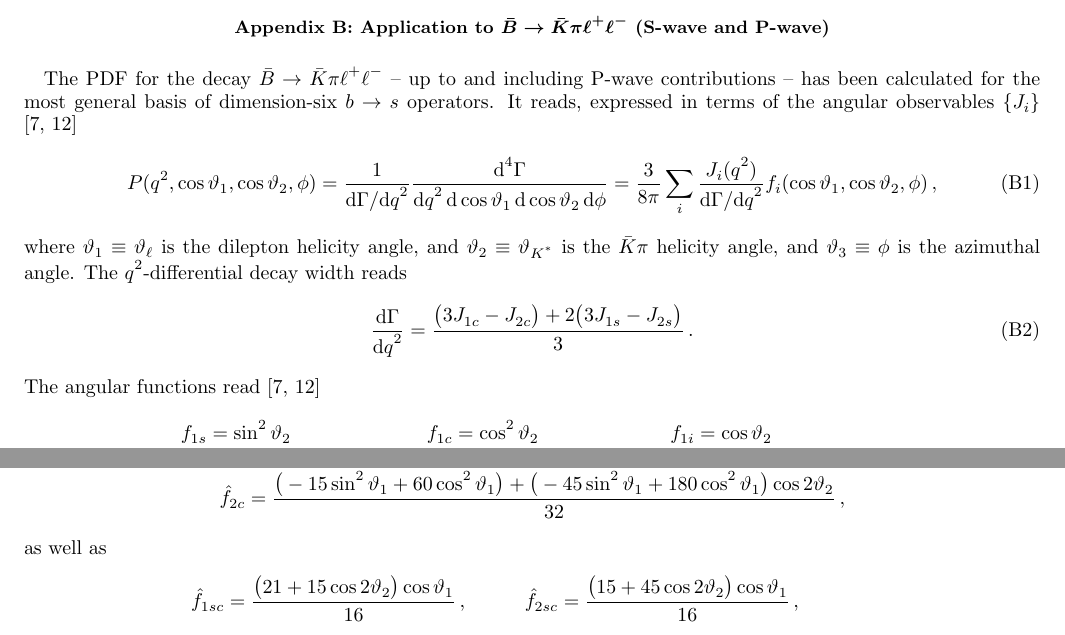
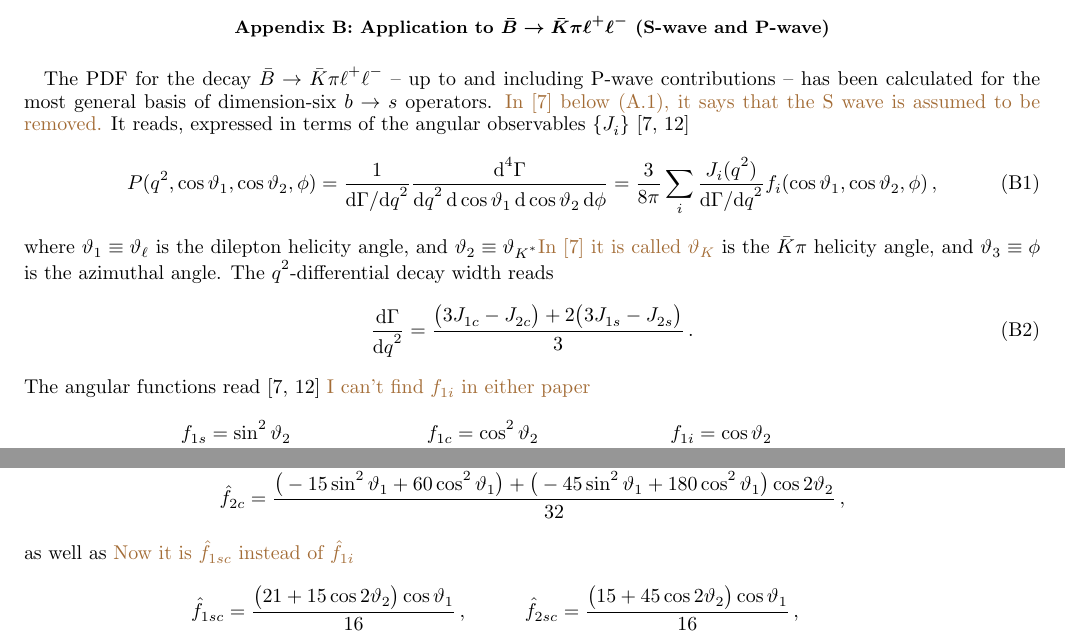
Before and after one commit to mchrzasz/momets_paper, a LaTeX paper (draft.tex): two parts of pages 7 and 8 of 11, joined at a grey line, cut so that both start at the same text. Compiled offline with pdfLaTeX.

Commit message:
[app. B] remarking while checking the calculation

```diff
--- a/draft.tex
+++ b/draft.tex
@@ -496,17 +496,21 @@ such that
 \section{Application to $\bar{B}\to\bar{K}\pi\ell^+\ell^-$ (S-wave and P-wave)}
 \label{app:btokstarll}
 
-The PDF for the decay $\bar{B}\to\bar{K}\pi\ell^+\ell^-$ -- up to and including P-wave contributions -- has been calculated
-for the most general basis of dimension-six $b\to s$ operators. It reads, expressed in terms of the angular observables $\lbrace J_i\rbrace$ \cite{Blake:2012mb,Bobeth:2012vn}
+The PDF for the decay $\bar{B}\to\bar{K}\pi\ell^+\ell^-$ -- up to and
+including P-wave contributions -- has been calculated for the most
+general basis of dimension-six $b\to s$ operators. \fred{In
+  \cite{Bobeth:2012vn} below (A.1), it says that the S wave is assumed
+  to be removed.} It reads, expressed in terms of the angular
+observables $\lbrace J_i\rbrace$ \cite{Blake:2012mb,Bobeth:2012vn}
 \begin{equation}
     P(q^2, \cos\theta_1, \cos\theta_2, \phi) = \frac{1}{\dd\Gamma/\dd q^2} \frac{\dd^4\Gamma}{\dd q^2\,\dd \cos\theta_1\,\dd \cos\theta_2\,\dd \phi} = \frac{3}{8\pi} \sum_i \frac{J_{i}(q^2)}{\dd\Gamma/\dd q^2} f_i(\cos\theta_1, \cos\theta_2, \phi)\,,
 \end{equation}
-where $\theta_1 \equiv \theta_\ell$ is the dilepton helicity angle, and $\theta_2 \equiv \theta_{K^*}$ is the $\bar{K}\pi$ helicity angle, and $\theta_3 \equiv \phi$ is the azimuthal angle.
+where $\theta_1 \equiv \theta_\ell$ is the dilepton helicity angle, and $\theta_2 \equiv \theta_{K^*}$\fred{In \cite{Bobeth:2012vn} it is called $\theta_{K}$} is the $\bar{K}\pi$ helicity angle, and $\theta_3 \equiv \phi$ is the azimuthal angle.
 The $q^2$-differential decay width reads
 \begin{equation}
     \frac{\dd\Gamma}{\dd q^2} = \frac{\big(3 J_{1c} - J_{2c}\big) + 2\big(3J_{1s} - J_{2s}\big)}{3}\,.
 \end{equation}
-The angular functions read \cite{Blake:2012mb,Bobeth:2012vn}
+The angular functions read \cite{Blake:2012mb,Bobeth:2012vn} \fred{I can't find $f_{1i}$ in either paper}
 \begin{equation}
 \begin{aligned}
     f_{1s} & = \sin^2\theta_2 &
@@ -544,7 +548,7 @@ The dual basis reads
     \hat{f}_{2c} & = \frac{\big(-15 \sin^2\theta_1 + 60 \cos^2\theta_1\big) + \big( -45 \sin^2\theta_1 +180 \cos^2\theta_1\big)\cos 2\theta_2}{32} \,,
 \end{aligned}
 \end{equation}
-as well as
+as well as \fred{Now it is $\hat{f}_{1sc}$ instead of $\hat{f}_{1i}$}
 \begin{equation}
 \begin{aligned}
     \hat{f}_{1sc}& = \frac{\big(21 + 15 \cos2\theta_2\big)\cos\theta_1}{16}               \,,&
```
